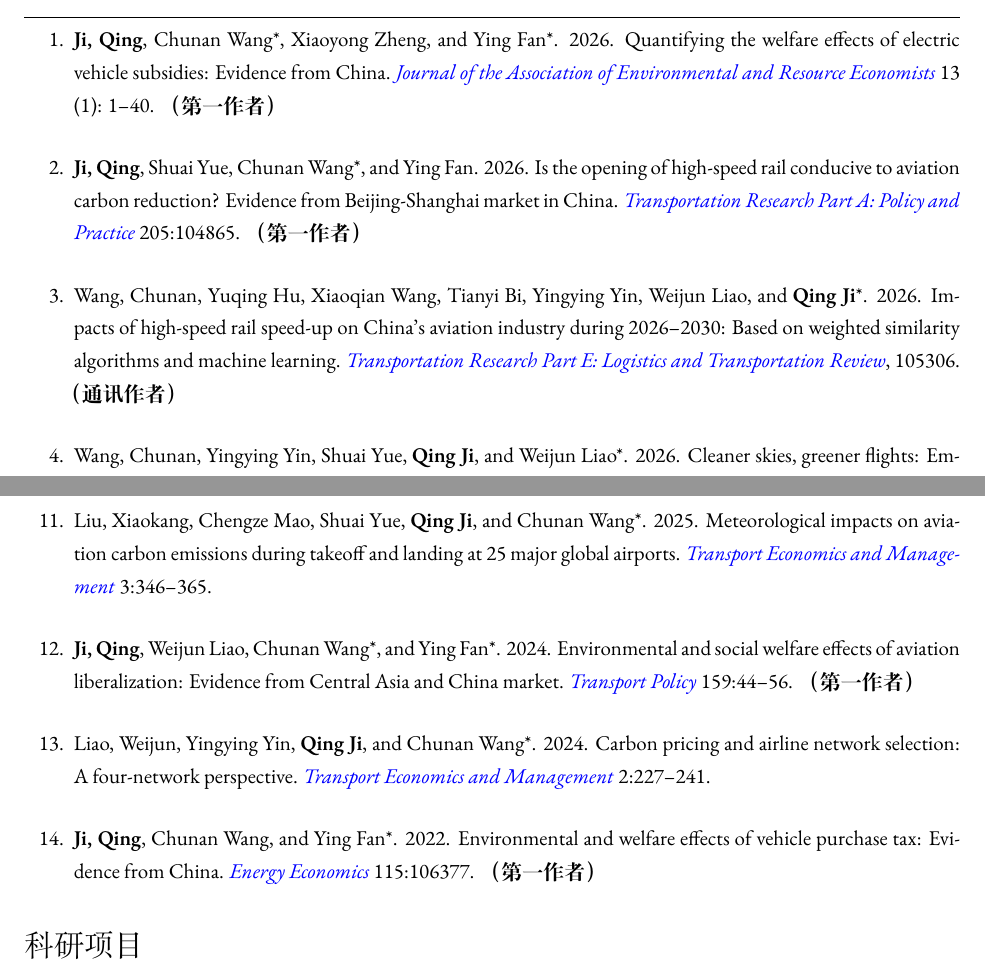
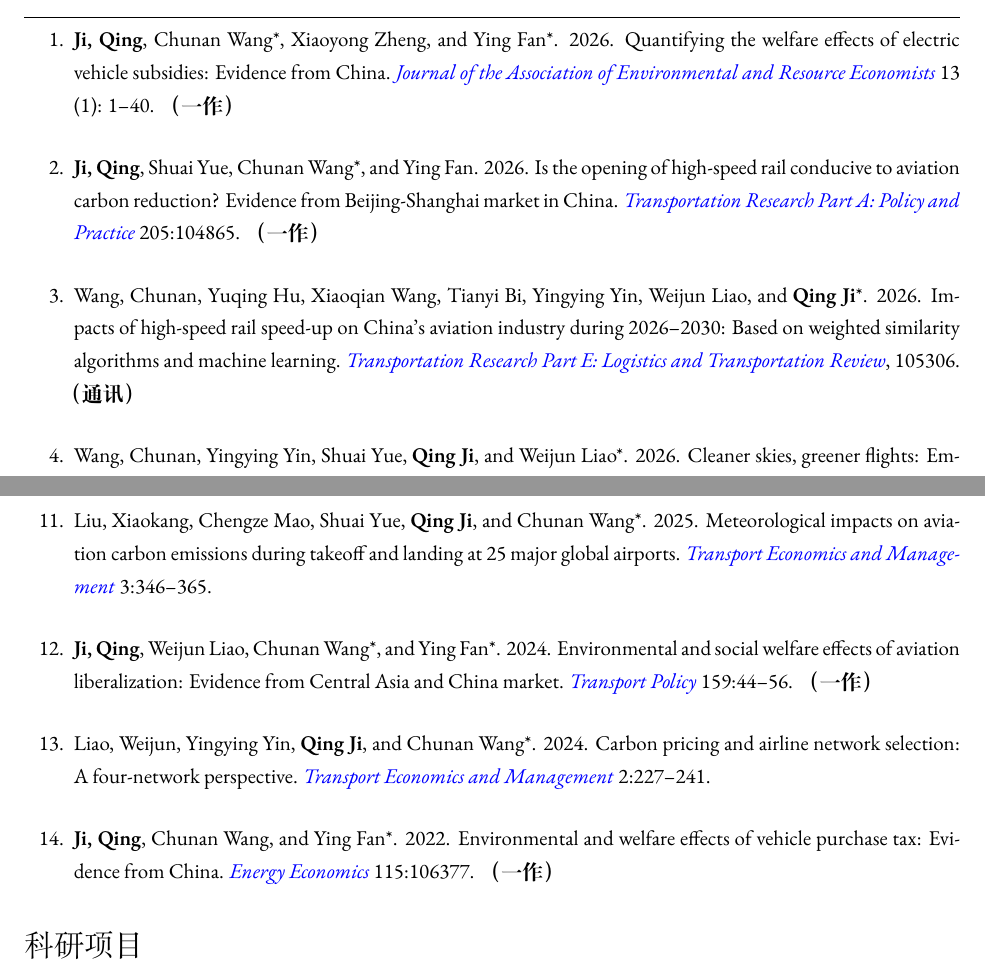
Before and after one commit to jiqingxxm/my-site, a LaTeX CV (cv/CV.tex): two parts of pages 2 and 3 of 4, joined at a grey line, cut so that both start at the same text. Compiled offline with XeLaTeX; a missing font is replaced by an installed copy or a similar font.

Commit message:
update the journal list

```diff
--- a/cv/CV.tex
+++ b/cv/CV.tex
@@ -142,9 +142,9 @@
 \hrule
 \vspace{0.25cm}
   \begin{enumerate}
-    \item \textbf{Ji, Qing}, Chunan Wang*, Xiaoyong Zheng, and Ying Fan*. 2026. Quantifying the welfare effects of electric vehicle subsidies: Evidence from China. \journal{Journal of the Association of Environmental and Resource Economists} 13 (1): 1--40. \textbf{（第一作者）}
-    \item \textbf{Ji, Qing}, Shuai Yue, Chunan Wang*, and Ying Fan. 2026. Is the opening of high-speed rail conducive to aviation carbon reduction? Evidence from Beijing-Shanghai market in China. \journal{Transportation Research Part A: Policy and Practice} 205:104865. \textbf{（第一作者）}
-    \item Wang, Chunan, Yuqing Hu, Xiaoqian Wang, Tianyi Bi, Yingying Yin, Weijun Liao, and \textbf{Qing Ji}*. 2026. Impacts of high-speed rail speed-up on China's aviation industry during 2026--2030: Based on weighted similarity algorithms and machine learning. \journal{Transportation Research Part E: Logistics and Transportation Review}, 105306. \textbf{（通讯作者）}
+    \item \textbf{Ji, Qing}, Chunan Wang*, Xiaoyong Zheng, and Ying Fan*. 2026. Quantifying the welfare effects of electric vehicle subsidies: Evidence from China. \journal{Journal of the Association of Environmental and Resource Economists} 13 (1): 1--40. \textbf{（一作）}
+    \item \textbf{Ji, Qing}, Shuai Yue, Chunan Wang*, and Ying Fan. 2026. Is the opening of high-speed rail conducive to aviation carbon reduction? Evidence from Beijing-Shanghai market in China. \journal{Transportation Research Part A: Policy and Practice} 205:104865. \textbf{（一作）}
+    \item Wang, Chunan, Yuqing Hu, Xiaoqian Wang, Tianyi Bi, Yingying Yin, Weijun Liao, and \textbf{Qing Ji}*. 2026. Impacts of high-speed rail speed-up on China's aviation industry during 2026--2030: Based on weighted similarity algorithms and machine learning. \journal{Transportation Research Part E: Logistics and Transportation Review}, 105306. \textbf{（通讯）}
     \item Wang, Chunan, Yingying Yin, Shuai Yue, \textbf{Qing Ji}, and Weijun Liao*. 2026. Cleaner skies, greener flights: Empirical evidence from China. \journal{Transportation Research Part A: Policy and Practice} 204:104853.
     \item Liao, Weijun, Shuai Yue, Xiaoqian Wang, Fangyu Cao, \textbf{Qing Ji}, Chunan Wang*, and Ying Fan. 2026. Uneven skies: Long-term global inventory and equity analysis of aviation emissions. \journal{Transportation Research Part D: Transport and Environment} 154:105286.
     \item Yue, Shuai, \textbf{Qing Ji}, Chunan Wang*, Changmin Jiang, and Anming Zhang. 2026. Penny wise, emission foolish? Quantifying the economic and environmental trade-offs of fuel tankering strategy. \journal{Transportation Research Part D: Transport and Environment} 158:105470.
@@ -154,8 +154,8 @@
     \item Yue, Shuai, Weijun Liao, \textbf{Qing Ji}, and Chunan Wang*. 2025. The effect of financial performance on aviation carbon emissions. \journal{Journal of Air Transport Management} 126:102800.
     \item Liu, Xiaokang, Chengze Mao, Shuai Yue, \textbf{Qing Ji}, and Chunan Wang*. 2025. Meteorological impacts on aviation carbon emissions during takeoff and landing at 25 major global airports. \journal{Transport Economics and Management} 3:346--365.
-    \item \textbf{Ji, Qing}, Weijun Liao, Chunan Wang*, and Ying Fan*. 2024. Environmental and social welfare effects of aviation liberalization: Evidence from Central Asia and China market. \journal{Transport Policy} 159:44--56. \textbf{（第一作者）}
+    \item \textbf{Ji, Qing}, Weijun Liao, Chunan Wang*, and Ying Fan*. 2024. Environmental and social welfare effects of aviation liberalization: Evidence from Central Asia and China market. \journal{Transport Policy} 159:44--56. \textbf{（一作）}
     \item Liao, Weijun, Yingying Yin, \textbf{Qing Ji}, and Chunan Wang*. 2024. Carbon pricing and airline network selection: A four-network perspective. \journal{Transport Economics and Management} 2:227--241.
-    \item \textbf{Ji, Qing}, Chunan Wang, and Ying Fan*. 2022. Environmental and welfare effects of vehicle purchase tax: Evidence from China. \journal{Energy Economics} 115:106377. \textbf{（第一作者）}
+    \item \textbf{Ji, Qing}, Chunan Wang, and Ying Fan*. 2022. Environmental and welfare effects of vehicle purchase tax: Evidence from China. \journal{Energy Economics} 115:106377. \textbf{（一作）}
   \end{enumerate}
 
 \section*{科研项目}
```
Also changed, not shown: cv/CV.pdf, cv/CV.tex (2 more changed lines).
